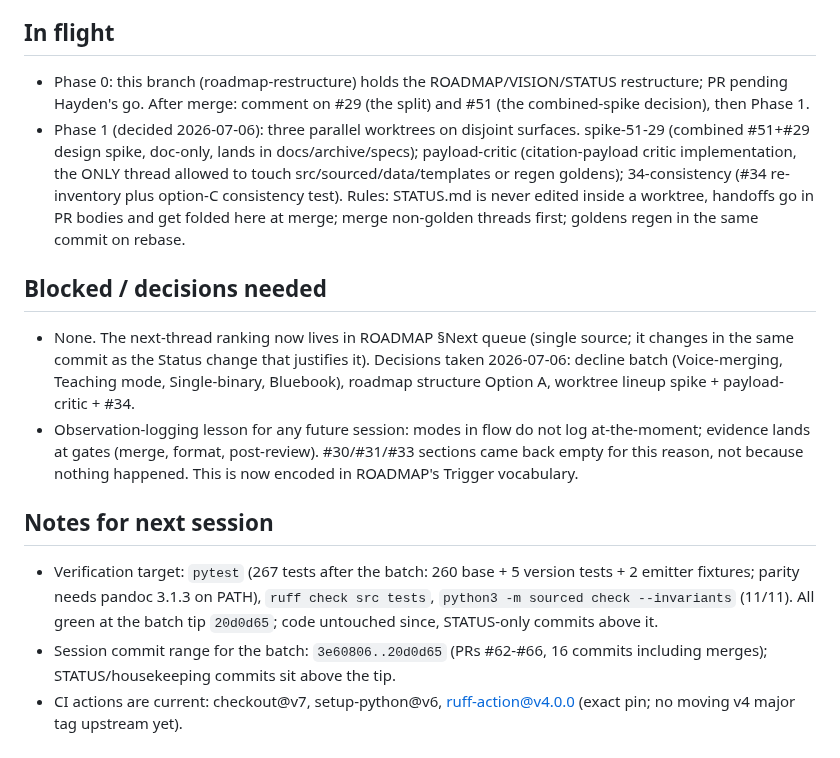
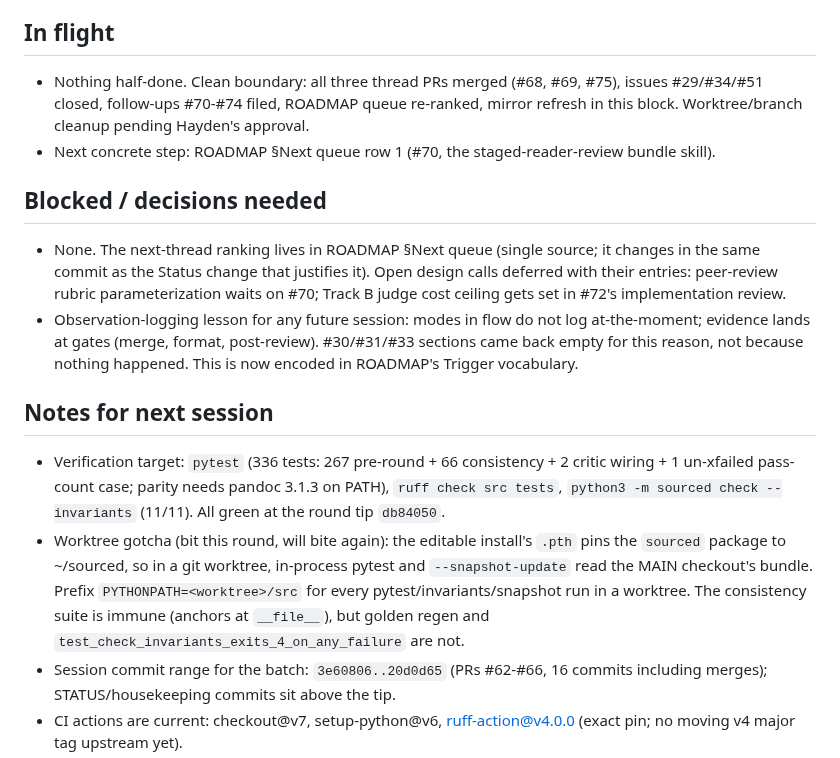
Before and after one commit to hayden1126/sourced, a Markdown page: STATUS.md, the part around one of its changes. Rendered like a GitHub page.

```diff
--- a/STATUS.md
+++ b/STATUS.md
@@ -35,17 +40,18 @@ Branch / worktree: roadmap-restructure (Phase 0 of the 2026-07-06 plan)
 
 ## In flight
 
-- Phase 0: this branch (roadmap-restructure) holds the ROADMAP/VISION/STATUS restructure; PR pending Hayden's go. After merge: comment on #29 (the split) and #51 (the combined-spike decision), then Phase 1.
-- Phase 1 (decided 2026-07-06): three parallel worktrees on disjoint surfaces. spike-51-29 (combined #51+#29 design spike, doc-only, lands in docs/archive/specs); payload-critic (citation-payload critic implementation, the ONLY thread allowed to touch src/sourced/data/templates or regen goldens); 34-consistency (#34 re-inventory plus option-C consistency test). Rules: STATUS.md is never edited inside a worktree, handoffs go in PR bodies and get folded here at merge; merge non-golden threads first; goldens regen in the same commit on rebase.
+- Nothing half-done. Clean boundary: all three thread PRs merged (#68, #69, #75), issues #29/#34/#51 closed, follow-ups #70-#74 filed, ROADMAP queue re-ranked, mirror refresh in this block. Worktree/branch cleanup pending Hayden's approval.
+- Next concrete step: ROADMAP §Next queue row 1 (#70, the staged-reader-review bundle skill).
 
 ## Blocked / decisions needed
 
-- None. The next-thread ranking now lives in ROADMAP §Next queue (single source; it changes in the same commit as the Status change that justifies it). Decisions taken 2026-07-06: decline batch (Voice-merging, Teaching mode, Single-binary, Bluebook), roadmap structure Option A, worktree lineup spike + payload-critic + #34.
+- None. The next-thread ranking lives in ROADMAP §Next queue (single source; it changes in the same commit as the Status change that justifies it). Open design calls deferred with their entries: peer-review rubric parameterization waits on #70; Track B judge cost ceiling gets set in #72's implementation review.
 - Observation-logging lesson for any future session: modes in flow do not log at-the-moment; evidence lands at gates (merge, format, post-review). #30/#31/#33 sections came back empty for this reason, not because nothing happened. This is now encoded in ROADMAP's Trigger vocabulary.
 
 ## Notes for next session
 
-- Verification target: `pytest` (267 tests after the batch: 260 base + 5 version tests + 2 emitter fixtures; parity needs pandoc 3.1.3 on PATH), `ruff check src tests`, `python3 -m sourced check --invariants` (11/11). All green at the batch tip `20d0d65`; code untouched since, STATUS-only commits above it.
+- Verification target: `pytest` (336 tests: 267 pre-round + 66 consistency + 2 critic wiring + 1 un-xfailed pass-count case; parity needs pandoc 3.1.3 on PATH), `ruff check src tests`, `python3 -m sourced check --invariants` (11/11). All green at the round tip `db84050`.
+- Worktree gotcha (bit this round, will bite again): the editable install's `.pth` pins the `sourced` package to ~/sourced, so in a git worktree, in-process pytest and `--snapshot-update` read the MAIN checkout's bundle. Prefix `PYTHONPATH=<worktree>/src` for every pytest/invariants/snapshot run in a worktree. The consistency suite is immune (anchors at `__file__`), but golden regen and `test_check_invariants_exits_4_on_any_failure` are not.
 - Session commit range for the batch: `3e60806..20d0d65` (PRs #62-#66, 16 commits including merges); STATUS/housekeeping commits sit above the tip.
 - CI actions are current: checkout@v7, setup-python@v6, ruff-action@v4.0.0 (exact pin; no moving v4 major tag upstream yet).
 - Golden snapshot policy unchanged: skeletons/voices/styles/CLAUDE.md are snapshotted, mode bodies and agents are single-source. Skeleton edits regen via `pytest tests/cli/golden/ --snapshot-update`, folded into the same commit (held in #57).
```
Also changed, not shown: other parts of STATUS.md (+8 -3 lines), ROADMAP.md (+16 -15 lines).
